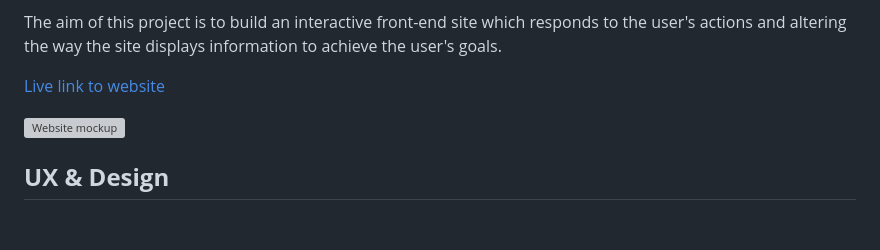
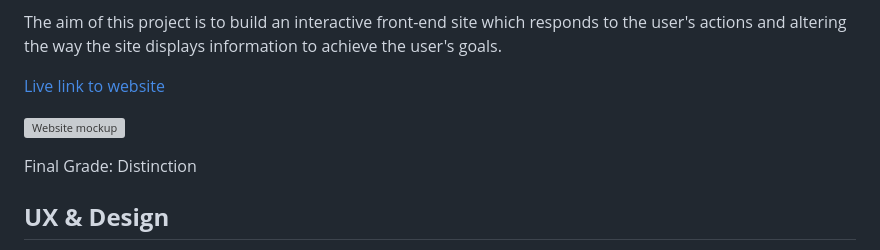
Before and after one commit to adamgilroy22/stick-kick, a Markdown page: README.md, the part around the change. Rendered like a GitHub page; blank space fills up the shorter version; grey boxes are pictures that could not be loaded.

Commit message:
Add final grade to README.md

```diff
--- a/README.md
+++ b/README.md
@@ -6,6 +6,8 @@ The aim of this project is to build an interactive front-end site which responds
 [Live link to website](https://adamgilroy22.github.io/stick-kick/)
 
 ![Website mockup](https://github.com/adamgilroy22/stick-kick/blob/main/documentation/testing/mockup.png)
+
+Final Grade: Distinction
 
 ## __UX & Design__
 As the site is a single-serving site, there is only one page. I opted to keep the design of the page simple and clean so as it doesn't distract from the main game section of the page.
```
